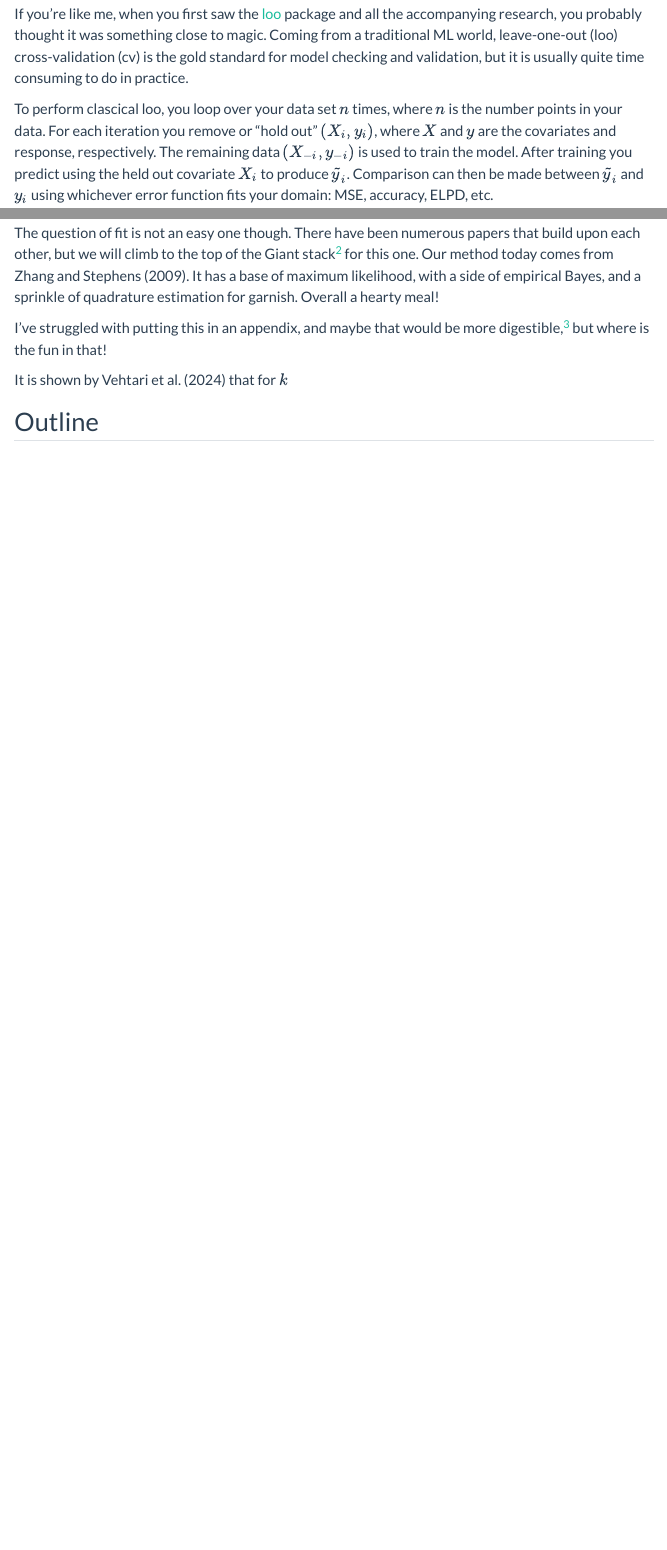
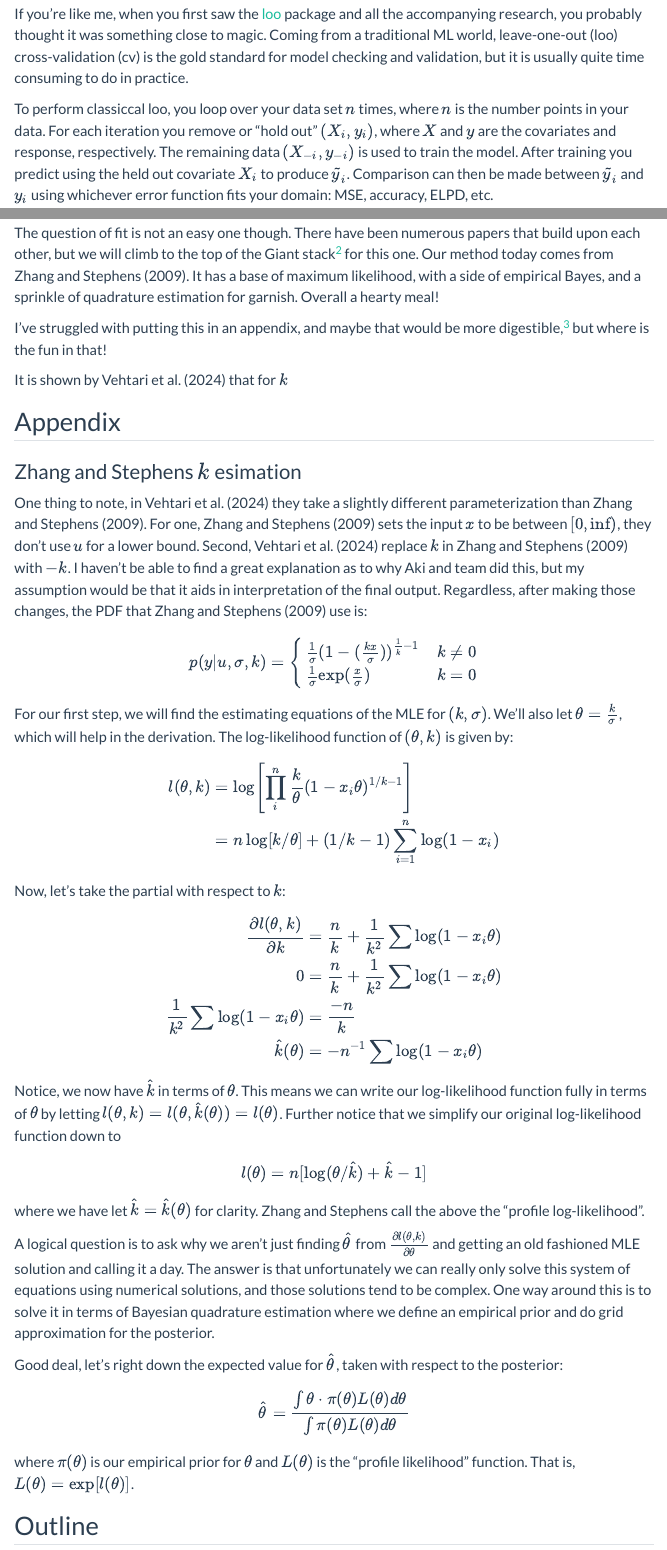
Before and after one commit to TheNudibranch/TheNudibranch.github.io, a Quarto document (posts/psis_loo/index.qmd): the page in a window 1100 px wide, from 240 px down, and a second part further down, joined at a grey line. Rendered offline with R 4.5, knitr and Pandoc in place of Quarto, with nearby package versions; menus at the side of the page are left out; long lines of code are wrapped.

Commit message:
psis updates

````diff
--- a/posts/psis_loo/index.qmd
+++ b/posts/psis_loo/index.qmd
@@ -15,7 +15,7 @@ bibliography: references.bib
 ### Loo Who?
 If you're like me, when you first saw the [loo](https://mc-stan.org/loo/) package and all the accompanying research, you probably thought it was something close to magic. Coming from a traditional ML world, leave-one-out (loo) cross-validation (cv) is the gold standard for model checking and validation, but it is usually quite time consuming to do in practice.
 
-To perform clascical loo, you loop over your data set $n$ times, where $n$ is the number points in your data. For each iteration you remove or "hold out" $(X_i, y_i)$, where $X$ and $y$ are the covariates and response, respectively. The remaining data $(X_{-i}, y_{-i})$ is used to train the model. After training you predict using the held out covariate $X_i$ to produce $\tilde{y}_i$. Comparison can then be made between $\tilde{y}_i$ and $y_i$ using whichever error function fits your domain: MSE, accuracy, ELPD, etc.
+To perform classiccal loo, you loop over your data set $n$ times, where $n$ is the number points in your data. For each iteration you remove or "hold out" $(X_i, y_i)$, where $X$ and $y$ are the covariates and response, respectively. The remaining data $(X_{-i}, y_{-i})$ is used to train the model. After training you predict using the held out covariate $X_i$ to produce $\tilde{y}_i$. Comparison can then be made between $\tilde{y}_i$ and $y_i$ using whichever error function fits your domain: MSE, accuracy, ELPD, etc.
 
 Here is a short demo for linear regression with one covariate. We'll perform loo and plot the absolute difference between $\tilde{y}_i$ and $y_i$:
 ```{r}
@@ -146,6 +146,47 @@ The question of fit is not an easy one though. There have been numerous papers t
 I've struggled with putting this in an appendix, and maybe that would be more digestible,^[I just can't stop with these food puns] but where is the fun in that!
 
 It is shown by @psis_paper that for $k$
+
+## Appendix
+
+### Zhang and Stephens $k$ esimation
+One thing to note, in @psis_paper they take a slightly different parameterization than @zhang_gpd. For one, @zhang_gpd sets the input $x$ to be between $[0,\inf)$, they don't use $u$ for a lower bound. Second, @psis_paper replace $k$ in @zhang_gpd with $-k$. I haven't be able to find a great explanation as to why Aki and team did this, but my assumption would be that it aids in interpretation of the final output. Regardless, after making those changes, the PDF that @zhang_gpd use is:
+
+$$
+p(y|u,\sigma,k)=
+\begin{cases}
+      \frac{1}{\sigma} (1 - (\frac{k x}{\sigma}))^{\frac{1}{k}-1} & k\neq 0 \\
+      \frac{1}{\sigma}\exp(\frac{x}{\sigma}) & k=0 \\
+ \end{cases}
+$$
+For our first step, we will find the estimating equations of the MLE for $(k,\sigma)$. We'll also let $\theta=\frac{k}{\sigma}$, which will help in the derivation. The log-likelihood function of $(\theta, k)$ is given by:
+
+\begin{align}
+l(\theta, k) &= \log\left[\prod^n_i \frac{k}{\theta}(1-x_i\theta)^{1/k - 1}\right]\\
+&= n\log[k/\theta] + (1/k - 1)\sum\limits^n_{i=1} \log(1-x_i)
+\end{align}
+
+Now, let's take the partial with respect to $k$:
+
+
+\begin{align}
+\frac{\partial l(\theta, k)}{\partial k} &= \frac{n}{k} + \frac{1}{k^2}\sum \log(1-x_i\theta)\\
+0 &= \frac{n}{k} + \frac{1}{k^2}\sum \log(1-x_i\theta)\\
+\frac{1}{k^2}\sum \log(1-x_i\theta) &= \frac{-n}{k}\\
+\hat{k}(\theta) &= -n^{-1} \sum \log(1-x_i\theta)
+\end{align}
+
+Notice, we now have $\hat{k}$ in terms of $\theta$. This means we can write our log-likelihood function fully in terms of $\theta$ by letting $l(\theta, k)= l(\theta, \hat{k}(\theta)) = l(\theta)$. Further notice that we simplify our original log-likelihood function down to
+
+$$l(\theta) = n[\log(\theta/\hat{k}) + \hat{k} - 1]$$
+where we have let $\hat{k}=\hat{k}(\theta)$ for clarity. Zhang and Stephens call the above the "profile log-likelihood".
+
+A logical question is to ask why we aren't just finding $\hat{\theta}$ from $\frac{\partial l(\theta,k)}{\partial \theta}$ and getting an old fashioned MLE solution and calling it a day. The answer is that unfortunately we can really only solve this system of equations using numerical solutions, and those solutions tend to be complex. One way around this is to solve it in terms of Bayesian quadrature estimation where we define an empirical prior and do grid approximation for the posterior.
+
+Good deal, let's right down the expected value for $\hat{\theta}$, taken with respect to the posterior:
+
+$$\hat{\theta}=\frac{\int\theta\cdot\pi(\theta)L(\theta)d\theta}{\int\pi(\theta)L(\theta)d\theta}$$
+where $\pi(\theta)$ is our empirical prior for $\theta$ and $L(\theta)$ is the "profile likelihood" function. That is, $L(\theta) = \exp[l(\theta)]$.
 
 ## Outline
 
````
Also changed, not shown: docs/listings.json, docs/search.json, posts/psis_loo/index.qmd (2 more changed lines), 3 other files.
